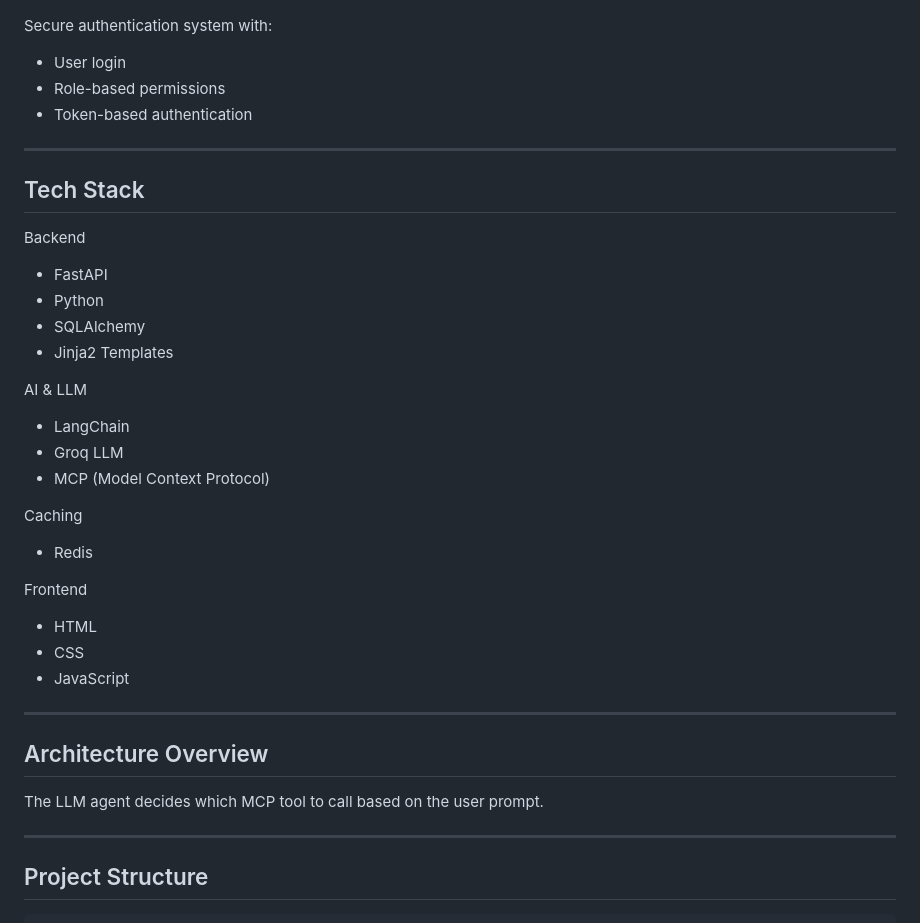
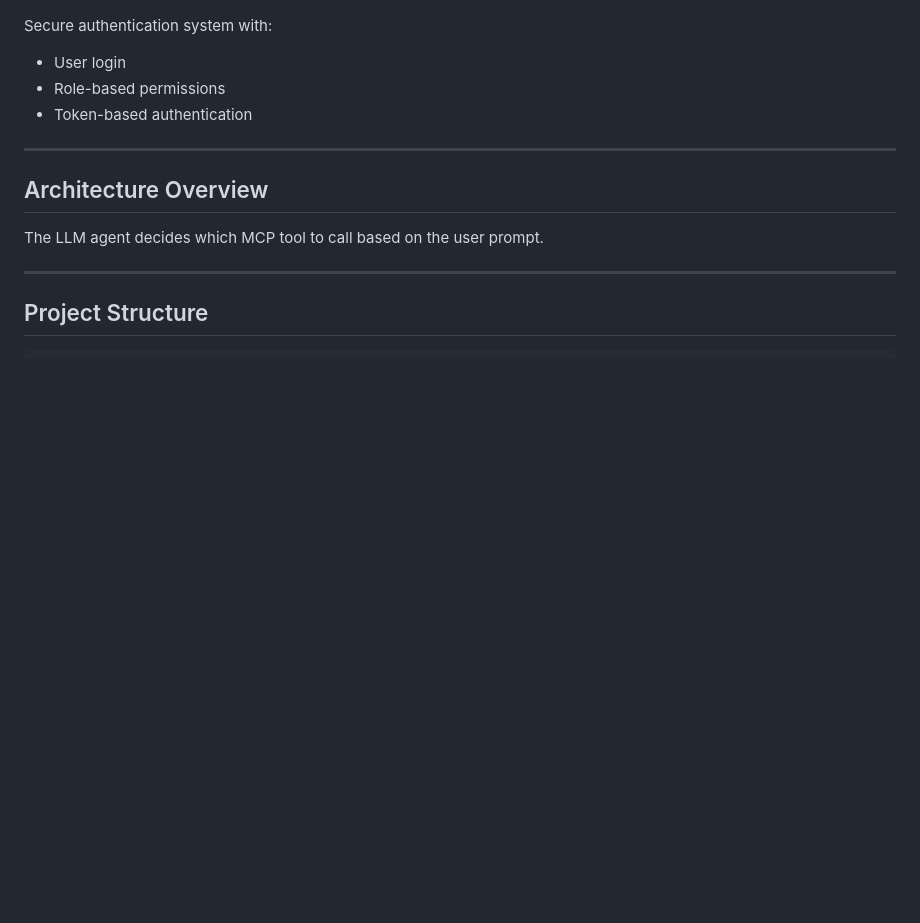
Before and after one commit to MdJafirAshraf/AI-Assisted-CRM-Using-MCP-Server, a Markdown page: README.md, the part around one of its changes. Drawn GitHub-style; blank space fills up the shorter version.

```diff
--- a/README.md
+++ b/README.md
@@ -70,36 +70,7 @@ Secure authentication system with:
 
 ---
 
-## Tech Stack
-
-Backend
-
-* FastAPI
-* Python
-* SQLAlchemy
-* Jinja2 Templates
-
-AI & LLM
-
-* LangChain
-* Groq LLM
-* MCP (Model Context Protocol)
-
-Caching
-
-* Redis
-
-Frontend
-
-* HTML
-* CSS
-* JavaScript
-
----
-
 ## Architecture Overview
-
-
 
 The LLM agent decides which MCP tool to call based on the user prompt.
 
```
Also changed, not shown: other parts of README.md (+6 -6 lines).
